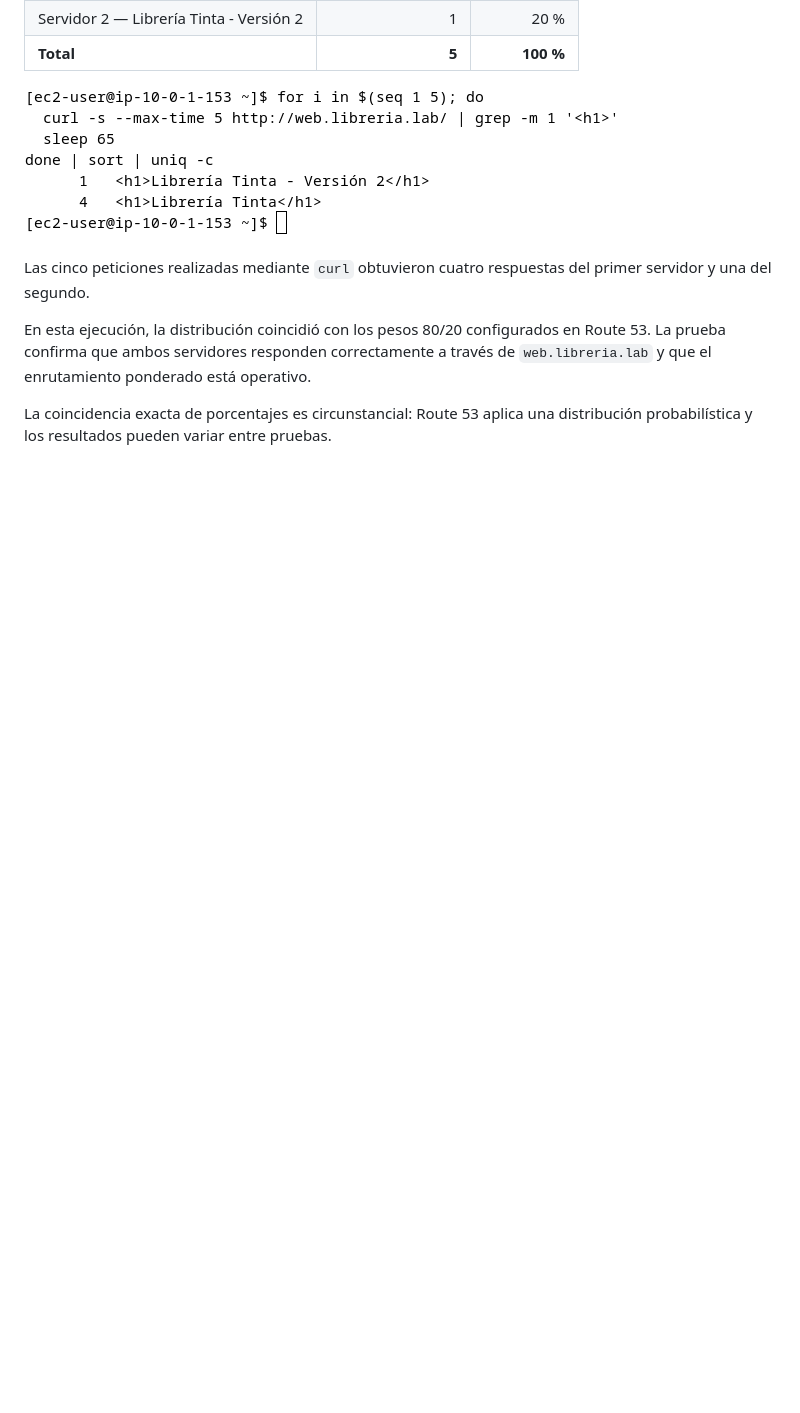
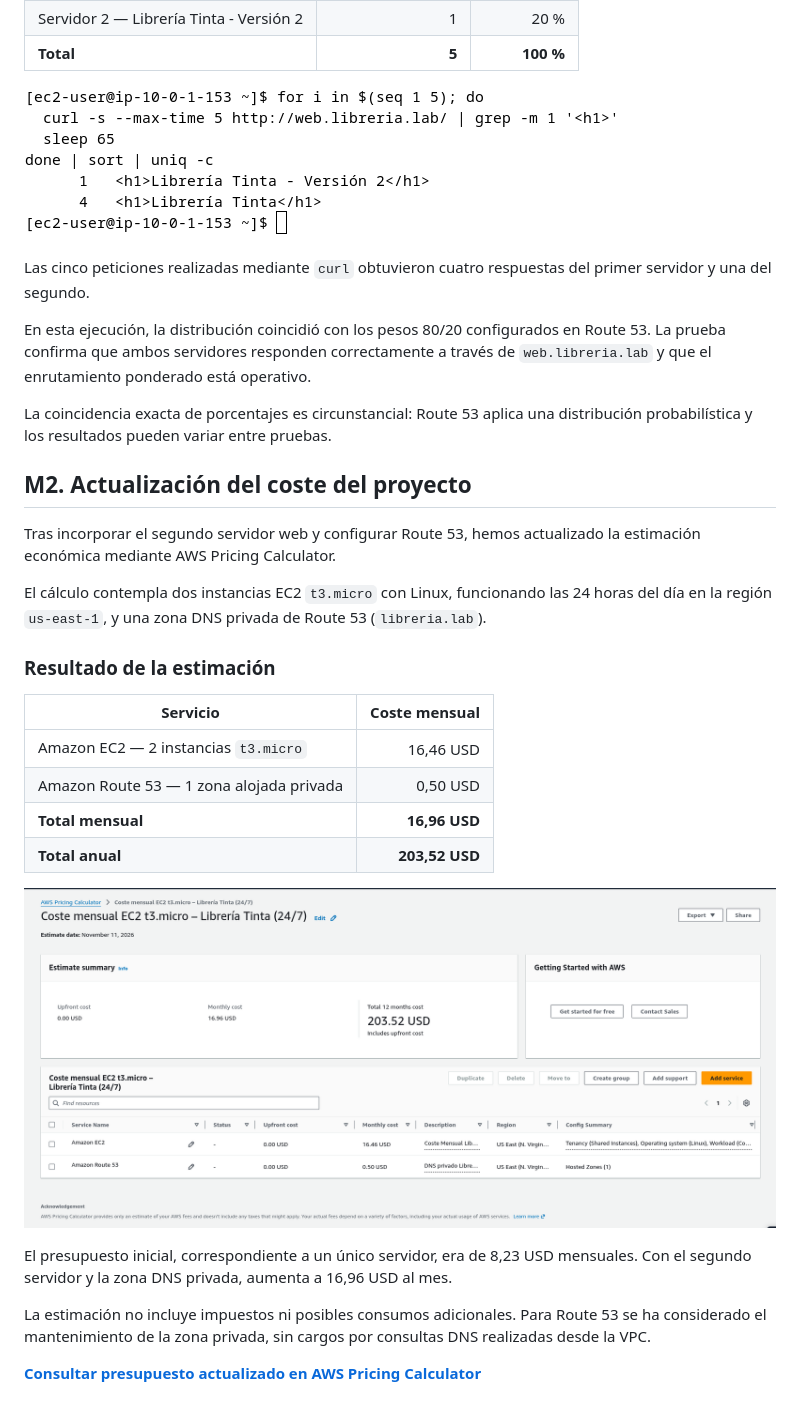
Before and after one commit to josalgort/proyecto1, a Markdown page: README.md, the part around the change. Drawn GitHub-style; pictures changed too: img/m2-presupuesto-final.png (added); blank space fills up the shorter version.

Commit message:
M2: presupuesto actualizado con dos EC2 y Route 53

```diff
--- a/README.md
+++ b/README.md
@@ -460,3 +460,27 @@ Las cinco peticiones realizadas mediante `curl` obtuvieron cuatro respuestas del
 En esta ejecución, la distribución coincidió con los pesos 80/20 configurados en Route 53. La prueba confirma que ambos servidores responden correctamente a través de `web.libreria.lab` y que el enrutamiento ponderado está operativo.
 
 La coincidencia exacta de porcentajes es circunstancial: Route 53 aplica una distribución probabilística y los resultados pueden variar entre pruebas.
+
+
+## M2. Actualización del coste del proyecto
+
+Tras incorporar el segundo servidor web y configurar Route 53, hemos actualizado la estimación económica mediante AWS Pricing Calculator.
+
+El cálculo contempla dos instancias EC2 `t3.micro` con Linux, funcionando las 24 horas del día en la región `us-east-1`, y una zona DNS privada de Route 53 (`libreria.lab`).
+
+### Resultado de la estimación
+
+| Servicio | Coste mensual |
+|---|---:|
+| Amazon EC2 — 2 instancias `t3.micro` | 16,46 USD |
+| Amazon Route 53 — 1 zona alojada privada | 0,50 USD |
+| **Total mensual** | **16,96 USD** |
+| **Total anual** | **203,52 USD** |
+
+![Presupuesto actualizado con EC2 y Route 53](img/m2-presupuesto-final.png)
+
+El presupuesto inicial, correspondiente a un único servidor, era de 8,23 USD mensuales. Con el segundo servidor y la zona DNS privada, aumenta a 16,96 USD al mes.
+
+La estimación no incluye impuestos ni posibles consumos adicionales. Para Route 53 se ha considerado el mantenimiento de la zona privada, sin cargos por consultas DNS realizadas desde la VPC.
+
+**[Consultar presupuesto actualizado en AWS Pricing Calculator](https://calculator.aws/#/estimate?id=e83bd18587acb355cbf8fd1a1f58472261e46dba)**
```
